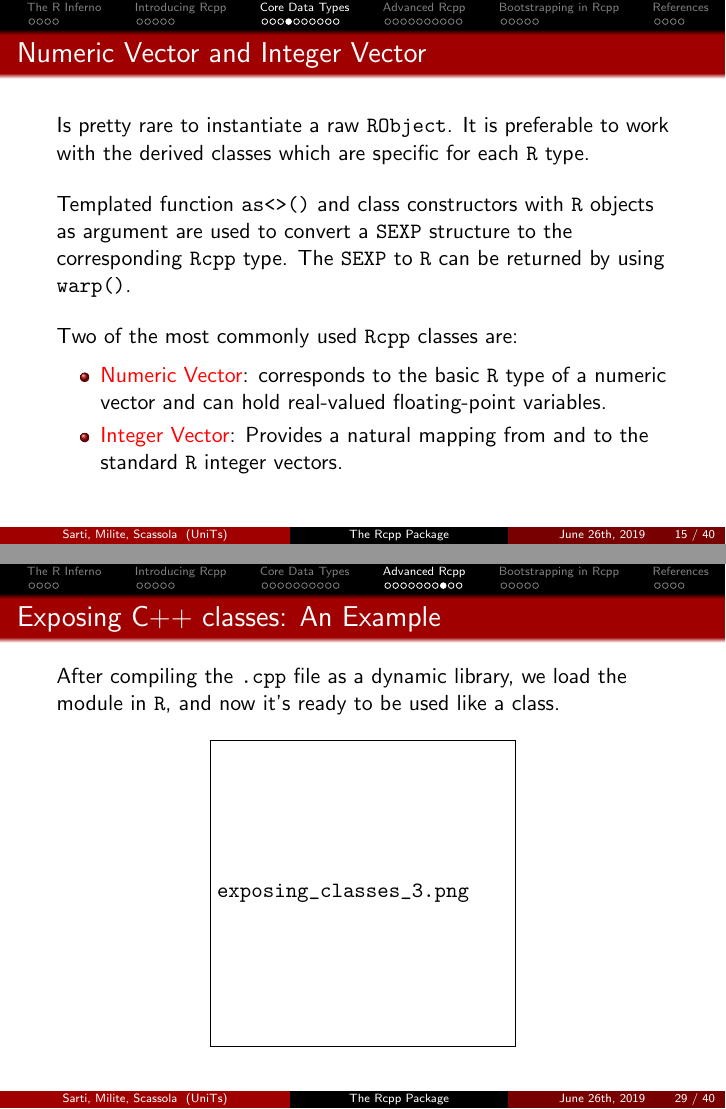
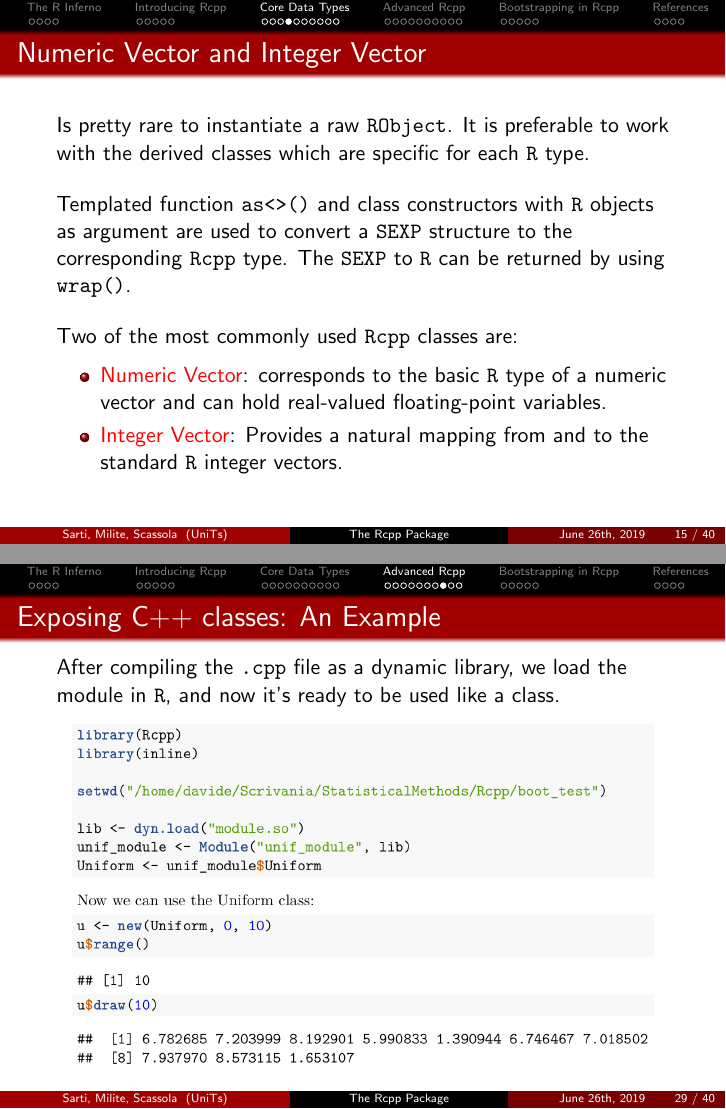
Before and after one commit to anhnguyendepocen/statistics-exercises, LaTeX slides (project/tex/main.tex): pages 48 and 83 of 99, joined at a grey line. The pictures show the PDF file project/The_Rcpp_Package.pdf that the author committed with the source.

Commit message:
Finished Rcpp presentation

```diff
--- a/project/tex/main.tex
+++ b/project/tex/main.tex
@@ -298,7 +298,7 @@ Is pretty rare to instantiate a raw \code{RObject}. It is preferable to work wit
 
 \bigskip
 
-Templated function \code{as<>()} and class constructors with \code{R} objects as argument are used to convert a \code{SEXP} structure to the corresponding \code{Rcpp} type. The \code{SEXP} to \code{R} can be returned by using \code{warp()}. \pause
+Templated function \code{as<>()} and class constructors with \code{R} objects as argument are used to convert a \code{SEXP} structure to the corresponding \code{Rcpp} type. The \code{SEXP} to \code{R} can be returned by using \code{wrap()}. \pause
 
 \bigskip
 
@@ -517,7 +517,7 @@ We just have to choose a name for the module, and declare a name for every class
 \frametitle{Exposing C++ classes: An Example}
 After compiling the \code{.cpp} file as a dynamic library, we load the module in \code{R}, and now it's ready to be used like a class.
 \begin{figure}[s2]
-    \includegraphics[width=0.5\textwidth]{exposing_classes_3.png}
+    \includegraphics[width=0.95\textwidth]{exposing_classes_3.png}
 \end{figure}
 \end{frame}
 %-----------------------------------
```
Also changed, not shown: project/The_Rcpp_Package.pdf, project/tex/exposing_classes_3.png (added), project/tex/main.tex (2 more changed lines).
